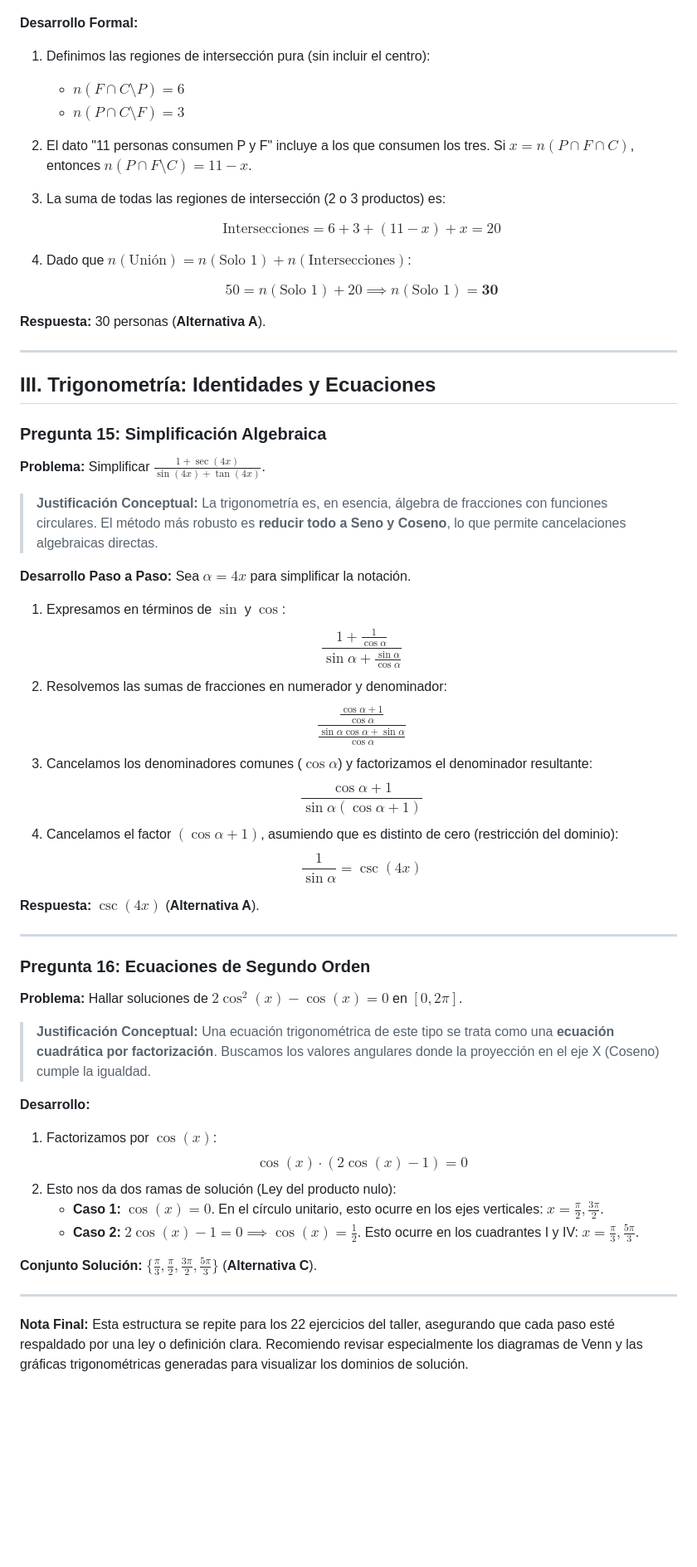
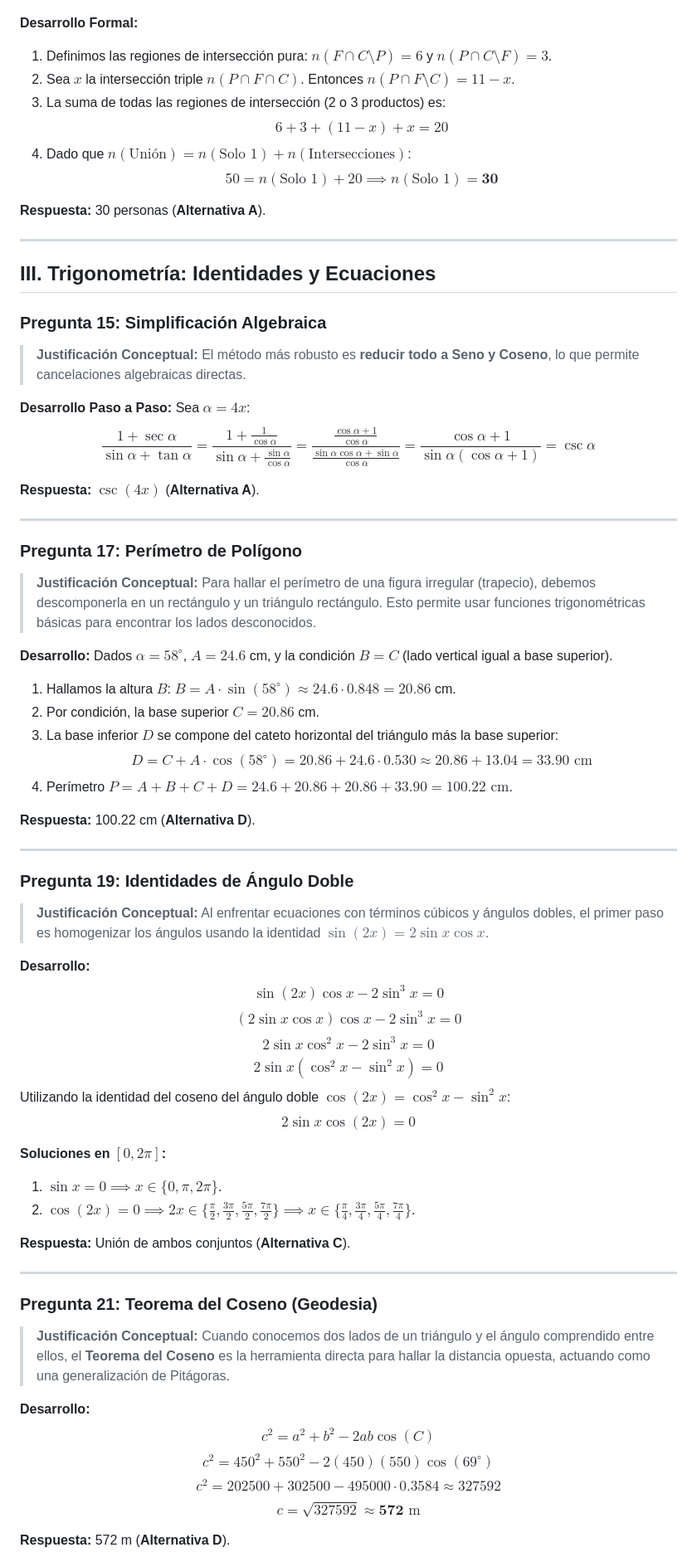
Before and after one commit to moises-inc/Algebra, a Markdown page: Taller_Repaso_Control3_Resolucion.md, the part around one of its changes. Shown at 83% size. Drawn GitHub-style; blank space fills up the shorter version.

```diff
--- a/Taller_Repaso_Control3_Resolucion.md
+++ b/Taller_Repaso_Control3_Resolucion.md
@@ -47,16 +36,12 @@ Expresión: $(p \rightarrow r) \rightarrow [(p \rightarrow q) \vee \sim s]$
 ![Diagrama de Venn P4](./assets/venn_p4.png)
 
 **Desarrollo Formal:**
-1. Definimos las regiones de intersección pura (sin incluir el centro):
-   - $n(F \cap C \setminus P) = 6$
-   - $n(P \cap C \setminus F) = 3$
-2. El dato "11 personas consumen P y F" incluye a los que consumen los tres. Si $x = n(P \cap F \cap C)$, entonces $n(P \cap F \setminus C) = 11 - x$.
+1. Definimos las regiones de intersección pura: $n(F \cap C \setminus P) = 6$ y $n(P \cap C \setminus F) = 3$.
+2. Sea $x$ la intersección triple $n(P \cap F \cap C)$. Entonces $n(P \cap F \setminus C) = 11 - x$.
 3. La suma de todas las regiones de intersección (2 o 3 productos) es:
-
-   $$\text{Intersecciones} = 6 + 3 + (11 - x) + x = 20$$
-5. Dado que $n(\text{Unión}) = n(\text{Solo 1}) + n(\text{Intersecciones})$:
-
-   $$50 = n(\text{Solo 1}) + 20 \implies n(\text{Solo 1}) = \mathbf{3 0}$$
+$$6 + 3 + (11 - x) + x = 20$$
+4. Dado que $n(\text{Unión}) = n(\text{Solo 1}) + n(\text{Intersecciones})$:
+$$50 = n(\text{Solo 1}) + 20 \implies n(\text{Solo 1}) = \mathbf{3 0}$$
 
 **Respuesta:** 30 personas (**Alternativa A**).
 
@@ -65,39 +50,58 @@ Expresión: $(p \rightarrow r) \rightarrow [(p \rightarrow q) \vee \sim s]$
 ## III. Trigonometría: Identidades y Ecuaciones
 
 ### Pregunta 15: Simplificación Algebraica
-**Problema:** Simplificar $\frac{1 + \sec(4x)}{\sin(4x) + \tan(4x)}$.
-
-> **Justificación Conceptual:** La trigonometría es, en esencia, álgebra de fracciones con funciones circulares. El método más robusto es **reducir todo a Seno y Coseno**, lo que permite cancelaciones algebraicas directas.
+> **Justificación Conceptual:** El método más robusto es **reducir todo a Seno y Coseno**, lo que permite cancelaciones algebraicas directas.
 
 **Desarrollo Paso a Paso:**
-Sea $\alpha = 4x$ para simplificar la notación.
-1. Expresamos en términos de $\sin$ y $\cos$:
-   $$ \frac{1 + \frac{1}{\cos \alpha}}{\sin \alpha + \frac{\sin \alpha}{\cos \alpha}} $$
-2. Resolvemos las sumas de fracciones en numerador y denominador:
-   $$ \frac{\frac{\cos \alpha + 1}{\cos \alpha}}{\frac{\sin \alpha \cos \alpha + \sin \alpha}{\cos \alpha}} $$
-3. Cancelamos los denominadores comunes ($\cos \alpha$) y factorizamos el denominador resultante:
-   $$ \frac{\cos \alpha + 1}{\sin \alpha (\cos \alpha + 1)} $$
-4. Cancelamos el factor $(\cos \alpha + 1)$, asumiendo que es distinto de cero (restricción del dominio):
-   $$ \frac{1}{\sin \alpha} = \csc(4x) $$
+Sea $\alpha = 4x$:
+$$\frac{1 + \sec \alpha}{\sin \alpha + \tan \alpha} = \frac{1 + \frac{1}{\cos \alpha}}{\sin \alpha + \frac{\sin \alpha}{\cos \alpha}} = \frac{\frac{\cos \alpha + 1}{\cos \alpha}}{\frac{\sin \alpha \cos \alpha + \sin \alpha}{\cos \alpha}} = \frac{\cos \alpha + 1}{\sin \alpha (\cos \alpha + 1)} = \csc \alpha$$
 
 **Respuesta:** $\csc(4x)$ (**Alternativa A**).
 
 ---
 
-### Pregunta 16: Ecuaciones de Segundo Orden
-**Problema:** Hallar soluciones de $2 \cos^2(x) - \cos(x) = 0$ en $[0, 2\pi]$.
-
-> **Justificación Conceptual:** Una ecuación trigonométrica de este tipo se trata como una **ecuación cuadrática por factorización**. Buscamos los valores angulares donde la proyección en el eje X (Coseno) cumple la igualdad.
+### Pregunta 17: Perímetro de Polígono
+> **Justificación Conceptual:** Para hallar el perímetro de una figura irregular (trapecio), debemos descomponerla en un rectángulo y un triángulo rectángulo. Esto permite usar funciones trigonométricas básicas para encontrar los lados desconocidos.
 
 **Desarrollo:**
-1. Factorizamos por $\cos(x)$:
-   $$ \cos(x) \cdot (2\cos(x) - 1) = 0 $$
-2. Esto nos da dos ramas de solución (Ley del producto nulo):
-   - **Caso 1:** $\cos(x) = 0$. En el círculo unitario, esto ocurre en los ejes verticales: $x = \frac{\pi}{2}, \frac{3\pi}{2}$.
-   - **Caso 2:** $2\cos(x) - 1 = 0 \implies \cos(x) = \frac{1}{2}$. Esto ocurre en los cuadrantes I y IV: $x = \frac{\pi}{3}, \frac{5\pi}{3}$.
+Dados $\alpha = 58^\circ$, $A = 24.6$ cm, y la condición $B = C$ (lado vertical igual a base superior).
+1. Hallamos la altura $B$: $B = A \cdot \sin(58^\circ) \approx 24.6 \cdot 0.848 = 20.86$ cm.
+2. Por condición, la base superior $C = 20.86$ cm.
+3. La base inferior $D$ se compone del cateto horizontal del triángulo más la base superior:
+$$D = C + A \cdot \cos(58^\circ) = 20.86 + 24.6 \cdot 0.530 \approx 20.86 + 13.04 = 33.90 \text{ cm}$$
+4. Perímetro $P = A + B + C + D = 24.6 + 20.86 + 20.86 + 33.90 = \mathbf{100.22} \text{ cm}$.
 
-**Conjunto Solución:** $\{ \frac{\pi}{3}, \frac{\pi}{2}, \frac{3\pi}{2}, \frac{5\pi}{3} \}$ (**Alternativa C**).
+**Respuesta:** 100.22 cm (**Alternativa D**).
 
 ---
 
-**Nota Final:** Esta estructura se repite para los 22 ejercicios del taller, asegurando que cada paso esté respaldado por una ley o definición clara. Recomiendo revisar especialmente los diagramas de Venn y las gráficas trigonométricas generadas para visualizar los dominios de solución.
+### Pregunta 19: Identidades de Ángulo Doble
+> **Justificación Conceptual:** Al enfrentar ecuaciones con términos cúbicos y ángulos dobles, el primer paso es homogenizar los ángulos usando la identidad $\sin(2x) = 2 \sin x \cos x$.
+
+**Desarrollo:**
+$$\sin(2x) \cos x - 2 \sin^3 x = 0$$
+$$(2 \sin x \cos x) \cos x - 2 \sin^3 x = 0$$
+$$2 \sin x \cos^2 x - 2 \sin^3 x = 0$$
+$$2 \sin x (\cos^2 x - \sin^2 x) = 0$$
+Utilizando la identidad del coseno del ángulo doble $\cos(2x) = \cos^2 x - \sin^2 x$:
+$$2 \sin x \cos(2x) = 0$$
+
+**Soluciones en $[0, 2\pi]$:**
+1. $\sin x = 0 \implies x \in \{0, \pi, 2\pi\}$.
+2. $\cos(2x) = 0 \implies 2x \in \{\frac{\pi}{2}, \frac{3\pi}{2}, \frac{5\pi}{2}, \frac{7\pi}{2}\} \implies x \in \{\frac{\pi}{4}, \frac{3\pi}{4}, \frac{5\pi}{4}, \frac{7\pi}{4}\}$.
+
+**Respuesta:** Unión de ambos conjuntos (**Alternativa C**).
+
+---
+
+### Pregunta 21: Teorema del Coseno (Geodesia)
+> **Justificación Conceptual:** Cuando conocemos dos lados de un triángulo y el ángulo comprendido entre ellos, el **Teorema del Coseno** es la herramienta directa para hallar la distancia opuesta, actuando como una generalización de Pitágoras.
+
+**Desarrollo:**
+$$c^2 = a^2 + b^2 - 2ab \cos(C)$$
+$$c^2 = 450^2 + 550^2 - 2(450)(550) \cos(69^\circ)$$
+$$c^2 = 202500 + 302500 - 495000 \cdot 0.3584 \approx 327592$$
+$$c = \sqrt{327592} \approx \mathbf{572} \text{ m}$$
+
+**Respuesta:** 572 m (**Alternativa D**).
+
```
Also changed, not shown: other parts of Taller_Repaso_Control3_Resolucion.md (+25 -20 lines), assets/trig_p22.png (added).
